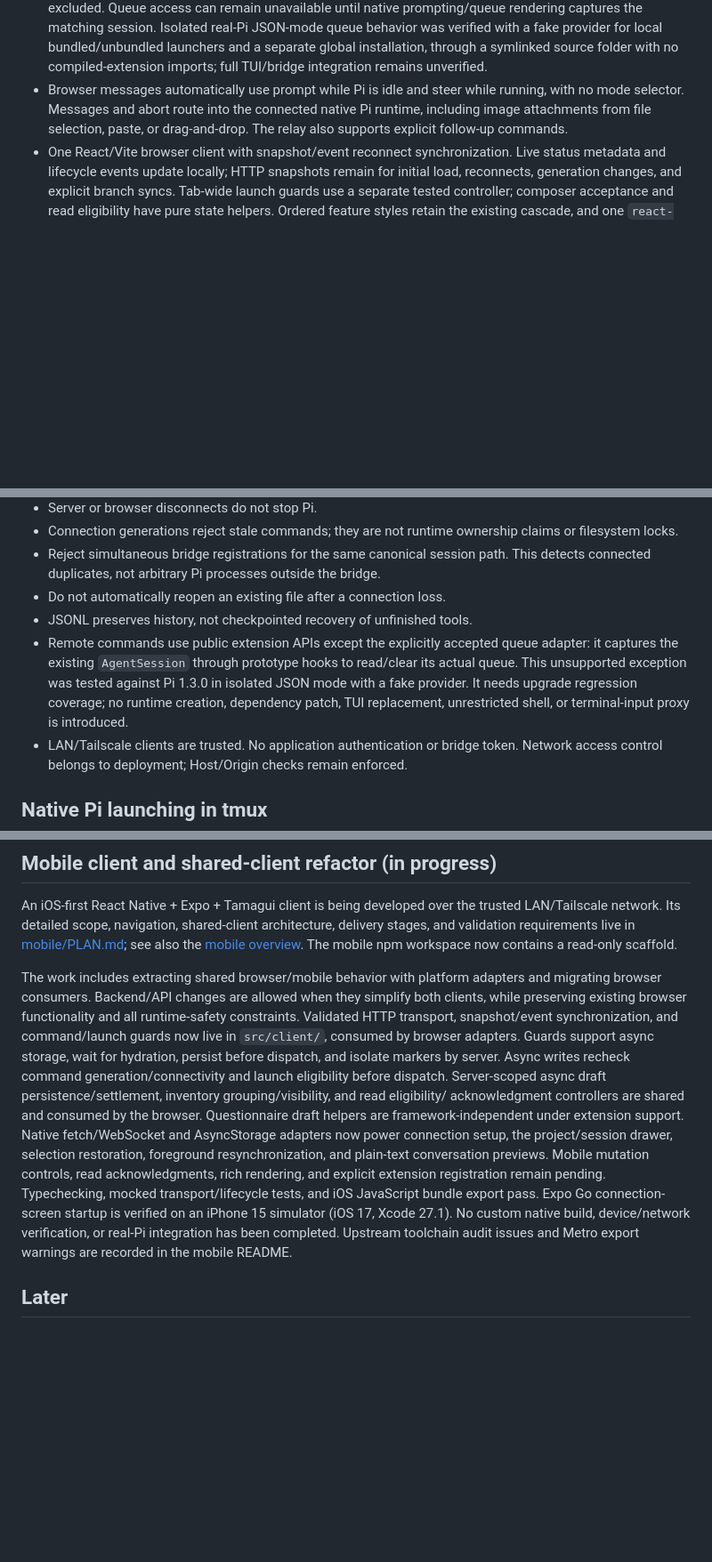
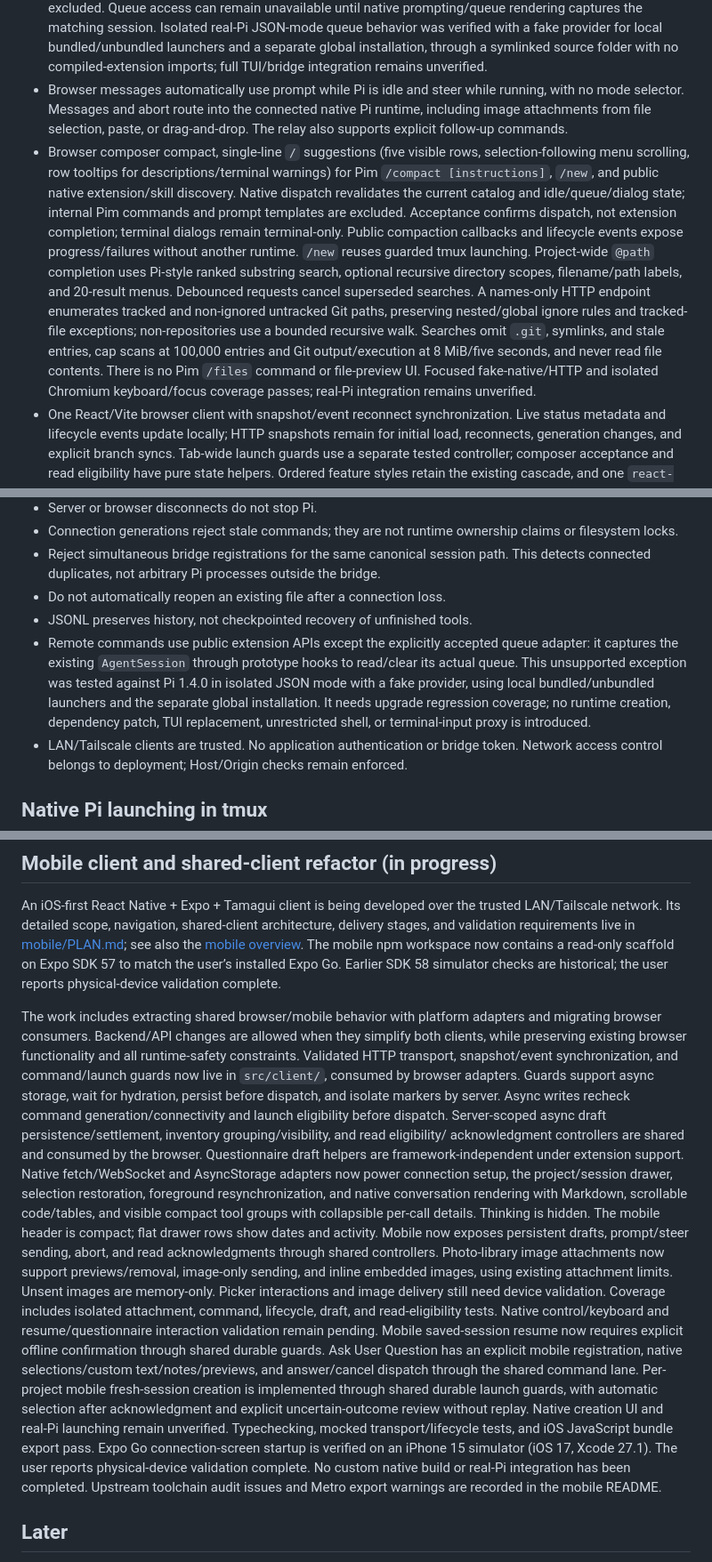
Before and after one commit to SavingFrame/lpi, a Markdown page: PLAN.md, 3 parts joined by grey strips. Shown at 89% size. GitHub-like rendering; blank space fills up the shorter version.

```diff
--- a/PLAN.md
+++ b/PLAN.md
@@ -27,6 +27,7 @@ There is no RPC runtime, writable managed catalog, ownership coordinator, parkin
 - Searchable browser model picker with Pi scoped-model grouping and a colored, supported-level thinking slider through public Pi APIs, gated on idle state with no queued messages or dialogs. Model availability comes from the native registry; thinking options come from `pi-ai` model capabilities, including model-specific mappings and `max`. Pi applies and clamps changes.
 - Browser queue inspection and clear-all cancellation through an isolated, unsupported `AgentSession` hook. Queue snapshots carry revisions so stale clear requests reject; copied text appends to the existing draft and resending is explicit. Attachments are cleared but not copied; Pi's separate TUI compaction-input queue is excluded. Queue access can remain unavailable until native prompting/queue rendering captures the matching session. Isolated real-Pi JSON-mode queue behavior was verified with a fake provider for local bundled/unbundled launchers and a separate global installation, through a symlinked source folder with no compiled-extension imports; full TUI/bridge integration remains unverified.
 - Browser messages automatically use prompt while Pi is idle and steer while running, with no mode selector. Messages and abort route into the connected native Pi runtime, including image attachments from file selection, paste, or drag-and-drop. The relay also supports explicit follow-up commands.
+- Browser composer compact, single-line `/` suggestions (five visible rows, selection-following menu scrolling, row tooltips for descriptions/terminal warnings) for Pim `/compact [instructions]`, `/new`, and public native extension/skill discovery. Native dispatch revalidates the current catalog and idle/queue/dialog state; internal Pim commands and prompt templates are excluded. Acceptance confirms dispatch, not extension completion; terminal dialogs remain terminal-only. Public compaction callbacks and lifecycle events expose progress/failures without another runtime. `/new` reuses guarded tmux launching. Project-wide `@path` completion uses Pi-style ranked substring search, optional recursive directory scopes, filename/path labels, and 20-result menus. Debounced requests cancel superseded searches. A names-only HTTP endpoint enumerates tracked and non-ignored untracked Git paths, preserving nested/global ignore rules and tracked-file exceptions; non-repositories use a bounded recursive walk. Searches omit `.git`, symlinks, and stale entries, cap scans at 100,000 entries and Git output/execution at 8 MiB/five seconds, and never read file contents. There is no Pim `/files` command or file-preview UI. Focused fake-native/HTTP and isolated Chromium keyboard/focus coverage passes; real-Pi integration remains unverified.
 - One React/Vite browser client with snapshot/event reconnect synchronization. Live status metadata and lifecycle events update locally; HTTP snapshots remain for initial load, reconnects, generation changes, and explicit branch syncs. Tab-wide launch guards use a separate tested controller; composer acceptance and read eligibility have pure state helpers. Ordered feature styles retain the existing cascade, and one `react-markdown` wrapper enforces the transcript/extension Markdown policy.
 - Project-grouped, collapsible sidebar with per-project session creation, stable folder colors, relative timestamps, project activity counts, and distinct running/input/completion accents. Selection is visually separate from activity. Live activity is running, blocked on a native dialog, idle, or unavailable when disconnected (shown as a saved/read-only session). Turn-ended notifications are separate from runtime activity and do not imply task success.
 - Session-detail tree loading and a searchable right-side tree panel (conversation entries by default, optional tools/metadata, nested branch groups with equal sibling indentation and collapse controls, fully visible linear conversations, distinct user/assistant row colors, projected conversation-tip branch counts, wider-panel toggle, active-path navigation), with expandable sidebar branches derived passively from the same browser cache (no per-session sidebar tree requests), native labels/prompt previews, explicit active-position markers only for connected runtimes, and parent-session origin hints on separate fork/clone/derived session rows. Explicit tree/sidebar/per-message clicks switch the existing synchronized, idle native runtime directly, without a confirmation step, through public command-context navigation with generation/identity/expected-leaf checks and completion/cancellation acknowledgments. Busy/disconnected clicks and plain preview URLs stay read-only, without deferred switching or automatic replay. User-message navigation fills only an empty composer, preserving unsent drafts. Entry provenance survives compaction/context edits. Preview mode blocks sending and read acknowledgment; no file rollback, model-generated summary, browser fork creation, or parallel runtime launch is implied. Fake-native and read-only HTTP coverage passes; real native-Pi integration remains unverified.
@@ -48,7 +49,7 @@ Real native Pi with the installed extension set remains unverified.
 - Reject simultaneous bridge registrations for the same canonical session path. This detects connected duplicates, not arbitrary Pi processes outside the bridge.
 - Do not automatically reopen an existing file after a connection loss.
 - JSONL preserves history, not checkpointed recovery of unfinished tools.
-- Remote commands use public extension APIs except the explicitly accepted queue adapter: it captures the existing `AgentSession` through prototype hooks to read/clear its actual queue. This unsupported exception was tested against Pi 1.3.0 in isolated JSON mode with a fake provider. It needs upgrade regression coverage; no runtime creation, dependency patch, TUI replacement, unrestricted shell, or terminal-input proxy is introduced.
+- Remote commands use public extension APIs except the explicitly accepted queue adapter: it captures the existing `AgentSession` through prototype hooks to read/clear its actual queue. This unsupported exception was tested against Pi 1.4.0 in isolated JSON mode with a fake provider, using local bundled/unbundled launchers and the separate global installation. It needs upgrade regression coverage; no runtime creation, dependency patch, TUI replacement, unrestricted shell, or terminal-input proxy is introduced.
 - LAN/Tailscale clients are trusted. No application authentication or bridge token. Network access control belongs to deployment; Host/Origin checks remain enforced.
 
 ## Native Pi launching in tmux
@@ -71,7 +72,9 @@ Implemented, with real-Pi integration still unverified:
 An iOS-first React Native + Expo + Tamagui client is being developed over the trusted
 LAN/Tailscale network. Its detailed scope, navigation, shared-client architecture, delivery stages, and
 validation requirements live in [mobile/PLAN.md](mobile/PLAN.md); see also the
-[mobile overview](mobile/README.md). The mobile npm workspace now contains a read-only scaffold.
+[mobile overview](mobile/README.md). The mobile npm workspace now contains a read-only scaffold
+on Expo SDK 57 to match the user’s installed Expo Go. Earlier SDK 58 simulator checks are
+historical; the user reports physical-device validation complete.
 
 The work includes extracting shared browser/mobile behavior with platform adapters and
 migrating browser consumers. Backend/API changes are allowed when they simplify both
@@ -84,12 +87,25 @@ async draft persistence/settlement, inventory grouping/visibility, and read elig
 acknowledgment controllers are shared and consumed by the browser. Questionnaire draft
 helpers are framework-independent under extension support. Native fetch/WebSocket and
 AsyncStorage adapters now power connection setup, the project/session drawer, selection
-restoration, foreground resynchronization, and plain-text conversation previews. Mobile
-mutation controls, read acknowledgments, rich rendering, and explicit extension
-registration remain pending. Typechecking, mocked transport/lifecycle tests, and iOS
+restoration, foreground resynchronization, and native conversation rendering with Markdown,
+scrollable code/tables, and visible compact tool groups with collapsible per-call details.
+Thinking is hidden. The mobile header is compact;
+flat drawer rows show dates and activity. Mobile now exposes persistent drafts, prompt/steer
+sending, abort, and read acknowledgments through shared controllers. Photo-library image
+attachments now support previews/removal, image-only sending, and inline embedded images,
+using existing attachment limits. Unsent images are memory-only. Picker interactions and
+image delivery still need device validation. Coverage includes isolated attachment, command,
+lifecycle, draft, and read-eligibility tests. Native control/keyboard and resume/questionnaire
+interaction validation remain pending. Mobile saved-session
+resume now requires explicit offline confirmation through shared durable guards. Ask User
+Question has an explicit mobile registration, native selections/custom text/notes/previews,
+and answer/cancel dispatch through the shared command lane. Per-project mobile fresh-session
+creation is implemented through shared durable launch guards, with automatic selection after
+acknowledgment and explicit uncertain-outcome review without replay. Native creation UI and
+real-Pi launching remain unverified. Typechecking, mocked transport/lifecycle tests, and iOS
 JavaScript bundle export pass. Expo Go connection-screen startup is verified on an
-iPhone 15 simulator (iOS 17, Xcode 27.1). No custom native build, device/network verification,
-or real-Pi integration has been completed. Upstream toolchain audit issues and Metro export warnings
+iPhone 15 simulator (iOS 17, Xcode 27.1). The user reports physical-device validation complete. No custom native build or real-Pi
+integration has been completed. Upstream toolchain audit issues and Metro export warnings
 are recorded in the mobile README.
 
 ## Later
```
Also changed, not shown: README.md (+35 -5 lines).
